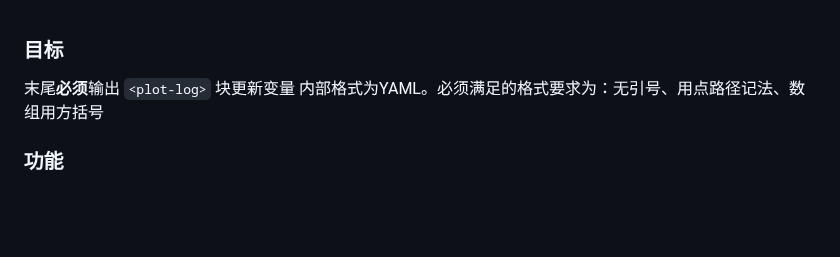
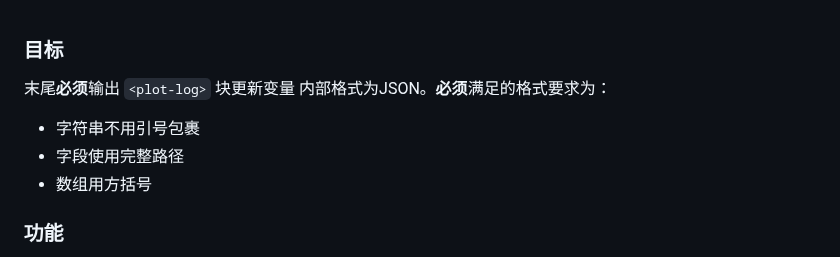
Before and after one commit to wizcas/stchar-beijing-models, a Markdown page: worldbooks/status.md, the part around the change. GitHub-like rendering; blank space fills up the shorter version.

Commit message:
改进status.md

```diff
--- a/worldbooks/status.md
+++ b/worldbooks/status.md
@@ -1,7 +1,11 @@
 ### 目标
 
 末尾**必须**输出 `<plot-log>` 块更新变量
-<plot-log>内部格式为YAML。必须满足的格式要求为：无引号、用点路径记法、数组用方括号
+<plot-log>内部格式为JSON。**必须**满足的格式要求为：
+
+- 字符串不用引号包裹
+- 字段使用完整路径
+- 数组用方括号
 
 ### 功能
 
```
